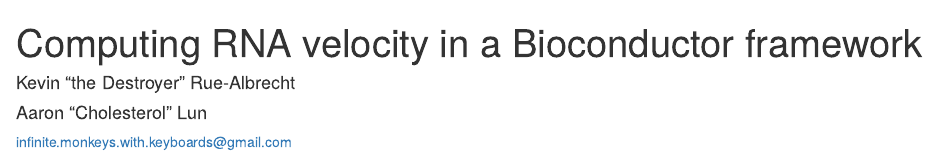
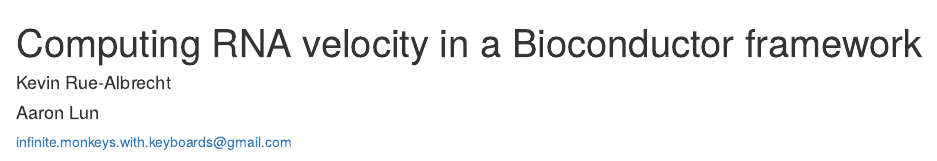
Before and after one commit to kevinrue/velociraptor, an R Markdown document (vignettes/userguide.Rmd): the page in a window 1100 px wide, from its top. Rendered offline with R 4.5, knitr and Pandoc, with nearby package versions; drawn as R Markdown's standard HTML page in place of the format the file asks for; some code elsewhere in the file could not run offline.

Commit message:
clean up names in vignette

```diff
--- a/vignettes/userguide.Rmd
+++ b/vignettes/userguide.Rmd
@@ -1,8 +1,8 @@
 ---
 title: Computing RNA velocity in a Bioconductor framework
 author:
-- name: Kevin "the Destroyer" Rue-Albrecht
-- name: Aaron "Cholesterol" Lun
+- name: Kevin Rue-Albrecht
+- name: Aaron Lun
   email: infinite.monkeys.with.keyboards@gmail.com
 - name: Charlotte Soneson
   email: charlottesoneson@gmail.com
```
